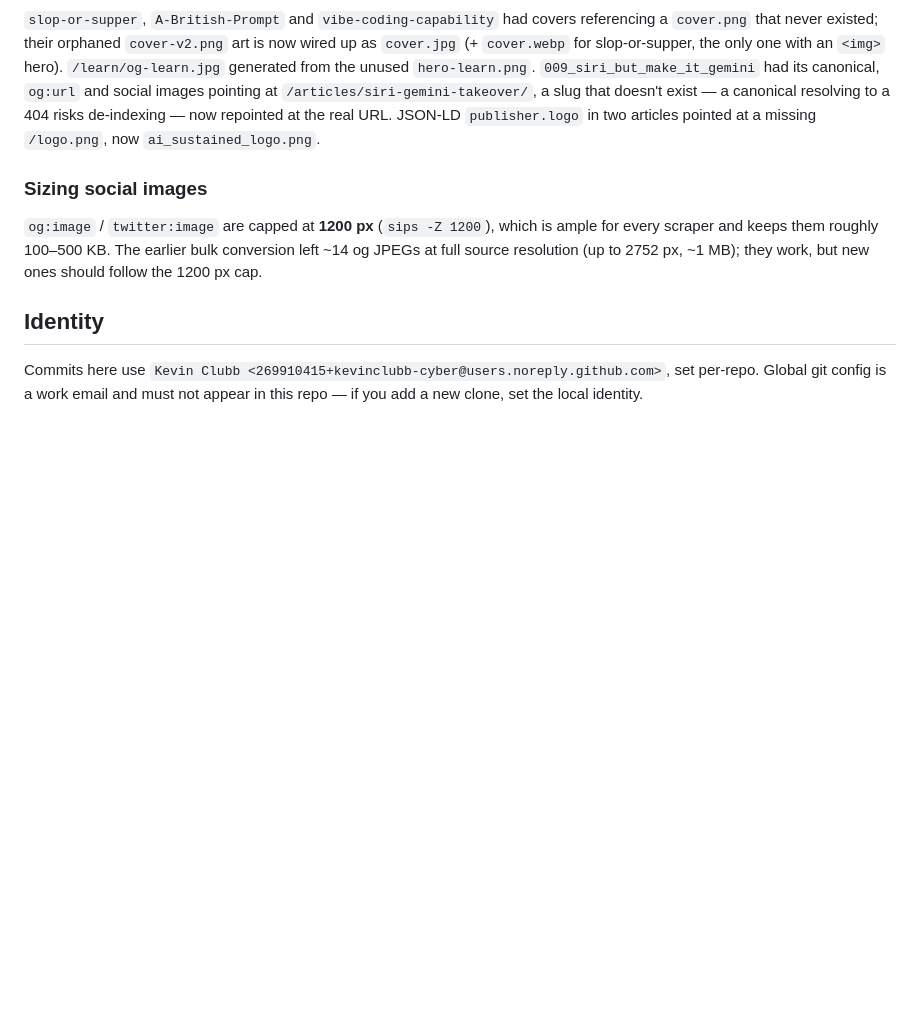
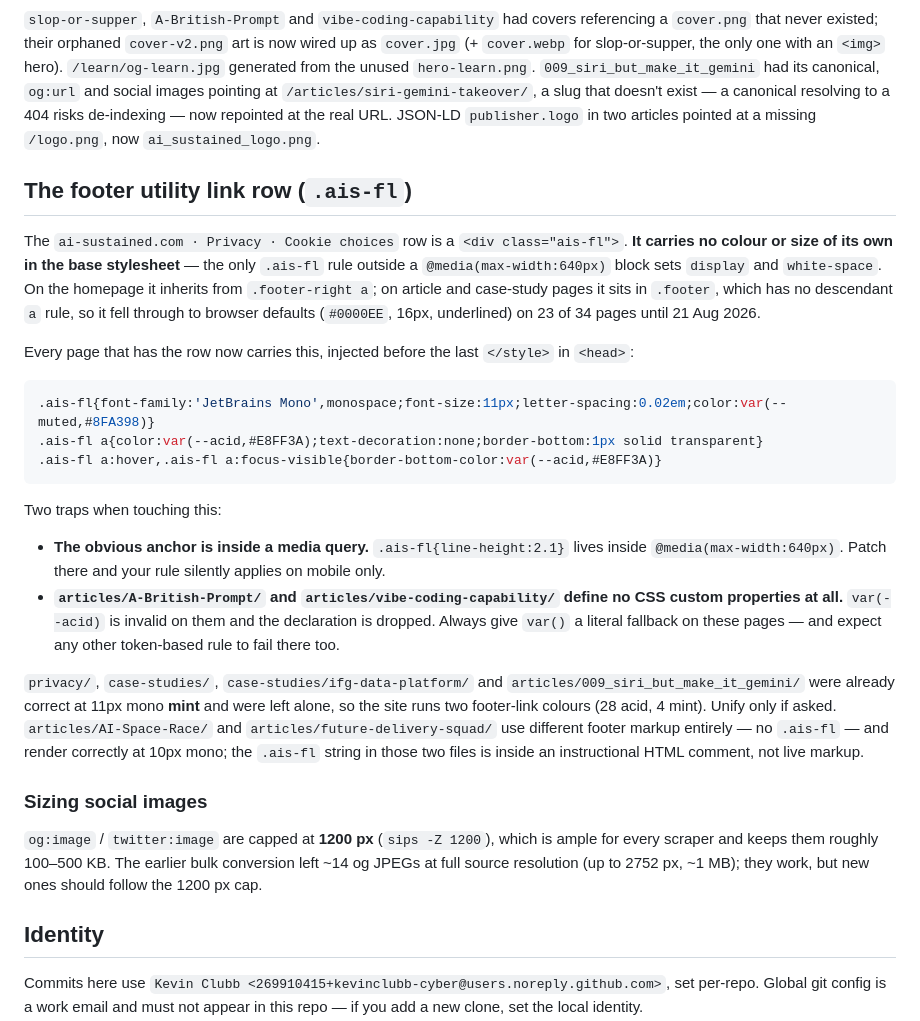
Before and after one commit to kevinclubb-cyber/ai-sustained, a Markdown page: CLAUDE.md, the part around the change. GitHub-like rendering; blank space fills up the shorter version.

Commit message:
docs: record the .ais-fl footer row pattern and its two traps
Documents why the footer utility links were unstyled, the rule now applied,
and the two things that will catch the next person: the obvious .ais-fl
anchor sits inside a max-width:640px media query, and two articles define
no CSS custom properties so var() needs literal fallbacks there.

Co-Authored-By: Claude Opus 5 <noreply@anthropic.com>

````diff
--- a/CLAUDE.md
+++ b/CLAUDE.md
@@ -90,6 +90,25 @@ Current carousel order: `shadow-ai-ask-the-workforce` · `single-source-of-truth
 
 `slop-or-supper`, `A-British-Prompt` and `vibe-coding-capability` had covers referencing a `cover.png` that never existed; their orphaned `cover-v2.png` art is now wired up as `cover.jpg` (+ `cover.webp` for slop-or-supper, the only one with an `<img>` hero). `/learn/og-learn.jpg` generated from the unused `hero-learn.png`. `009_siri_but_make_it_gemini` had its canonical, `og:url` and social images pointing at `/articles/siri-gemini-takeover/`, a slug that doesn't exist — a canonical resolving to a 404 risks de-indexing — now repointed at the real URL. JSON-LD `publisher.logo` in two articles pointed at a missing `/logo.png`, now `ai_sustained_logo.png`.
 
+## The footer utility link row (`.ais-fl`)
+
+The `ai-sustained.com · Privacy · Cookie choices` row is a `<div class="ais-fl">`. **It carries no colour or size of its own in the base stylesheet** — the only `.ais-fl` rule outside a `@media(max-width:640px)` block sets `display` and `white-space`. On the homepage it inherits from `.footer-right a`; on article and case-study pages it sits in `.footer`, which has no descendant `a` rule, so it fell through to browser defaults (`#0000EE`, 16px, underlined) on 23 of 34 pages until 21 Aug 2026.
+
+Every page that has the row now carries this, injected before the last `</style>` in `<head>`:
+
+```css
+.ais-fl{font-family:'JetBrains Mono',monospace;font-size:11px;letter-spacing:0.02em;color:var(--muted,#8FA398)}
+.ais-fl a{color:var(--acid,#E8FF3A);text-decoration:none;border-bottom:1px solid transparent}
+.ais-fl a:hover,.ais-fl a:focus-visible{border-bottom-color:var(--acid,#E8FF3A)}
+```
+
+Two traps when touching this:
+
+- **The obvious anchor is inside a media query.** `.ais-fl{line-height:2.1}` lives inside `@media(max-width:640px)`. Patch there and your rule silently applies on mobile only.
+- **`articles/A-British-Prompt/` and `articles/vibe-coding-capability/` define no CSS custom properties at all.** `var(--acid)` is invalid on them and the declaration is dropped. Always give `var()` a literal fallback on these pages — and expect any other token-based rule to fail there too.
+
+`privacy/`, `case-studies/`, `case-studies/ifg-data-platform/` and `articles/009_siri_but_make_it_gemini/` were already correct at 11px mono **mint** and were left alone, so the site runs two footer-link colours (28 acid, 4 mint). Unify only if asked. `articles/AI-Space-Race/` and `articles/future-delivery-squad/` use different footer markup entirely — no `.ais-fl` — and render correctly at 10px mono; the `.ais-fl` string in those two files is inside an instructional HTML comment, not live markup.
+
 ### Sizing social images
 
 `og:image` / `twitter:image` are capped at **1200 px** (`sips -Z 1200`), which is ample for every scraper and keeps them roughly 100–500 KB. The earlier bulk conversion left ~14 og JPEGs at full source resolution (up to 2752 px, ~1 MB); they work, but new ones should follow the 1200 px cap.
````
